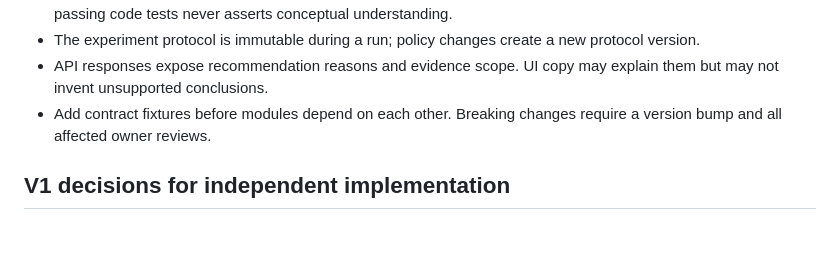
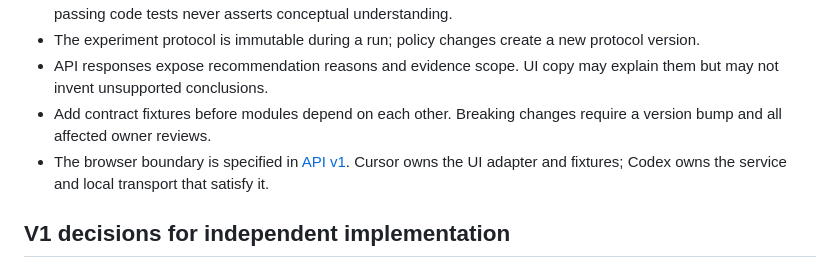
Before and after one commit to edwardjones3976/aesop-learning-lab, a Markdown page: docs/module-contracts.md, the part around the change. Rendered like a GitHub page; blank space fills up the shorter version.

Commit message:
Specify V1 scoring and browser API contracts

```diff
--- a/docs/module-contracts.md
+++ b/docs/module-contracts.md
@@ -23,6 +23,7 @@ The dependency direction is `web -> api -> domain ports <- adapters`. The domain
 - The experiment protocol is immutable during a run; policy changes create a new protocol version.
 - API responses expose recommendation reasons and evidence scope. UI copy may explain them but may not invent unsupported conclusions.
 - Add contract fixtures before modules depend on each other. Breaking changes require a version bump and all affected owner reviews.
+- The browser boundary is specified in [API v1](api-v1.md). Cursor owns the UI adapter and fixtures; Codex owns the service and local transport that satisfy it.
 
 ## V1 decisions for independent implementation
 
```
Also changed, not shown: docs/api-v1.md (added, +71 -0 lines).
